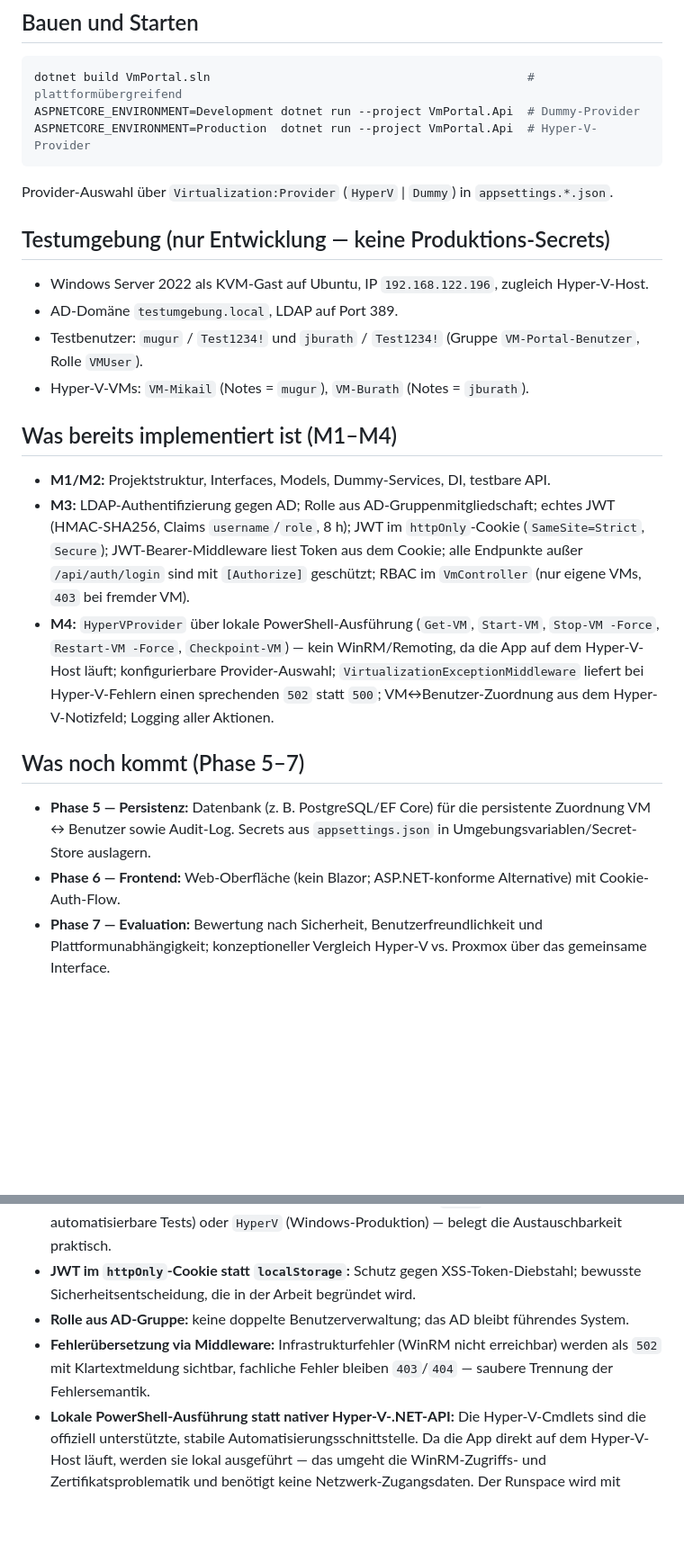
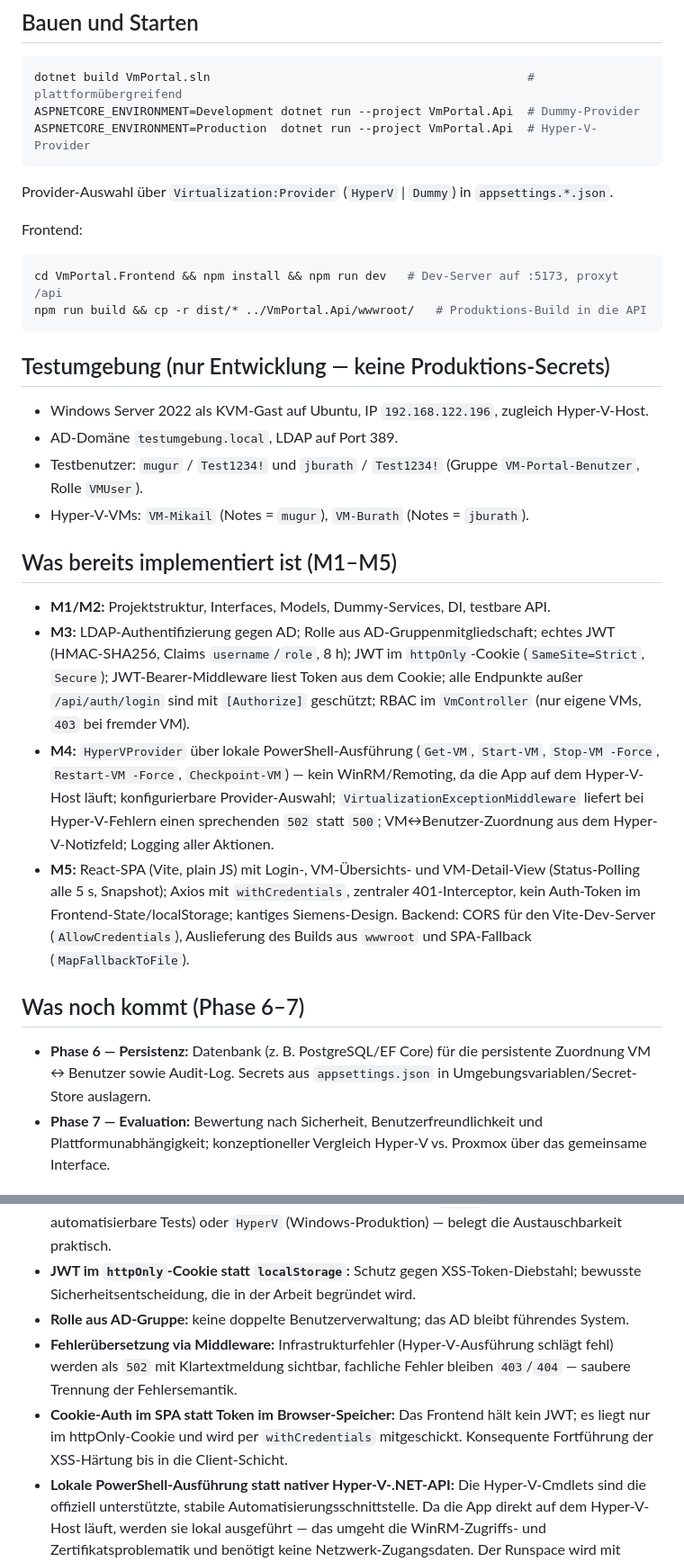
Before and after one commit to mikaildhbw/vm-portal, a Markdown page: CLAUDE.md, 2 parts joined by grey strips. Shown at 90% size. Rendered like a GitHub page; blank space fills up the shorter version.

````diff
--- a/CLAUDE.md
+++ b/CLAUDE.md
@@ -45,6 +53,12 @@ ASPNETCORE_ENVIRONMENT=Production  dotnet run --project VmPortal.Api  # Hyper-V-
 ```
 Provider-Auswahl über `Virtualization:Provider` (`HyperV` | `Dummy`) in `appsettings.*.json`.
 
+Frontend:
+```bash
+cd VmPortal.Frontend && npm install && npm run dev   # Dev-Server auf :5173, proxyt /api
+npm run build && cp -r dist/* ../VmPortal.Api/wwwroot/   # Produktions-Build in die API
+```
+
 ## Testumgebung (nur Entwicklung — keine Produktions-Secrets)
 - Windows Server 2022 als KVM-Gast auf Ubuntu, IP `192.168.122.196`, zugleich Hyper-V-Host.
 - AD-Domäne `testumgebung.local`, LDAP auf Port 389.
@@ -52,7 +66,7 @@ Provider-Auswahl über `Virtualization:Provider` (`HyperV` | `Dummy`) in `appset
   (Gruppe `VM-Portal-Benutzer`, Rolle `VMUser`).
 - Hyper-V-VMs: `VM-Mikail` (Notes = `mugur`), `VM-Burath` (Notes = `jburath`).
 
-## Was bereits implementiert ist (M1–M4)
+## Was bereits implementiert ist (M1–M5)
 - **M1/M2:** Projektstruktur, Interfaces, Models, Dummy-Services, DI, testbare API.
 - **M3:** LDAP-Authentifizierung gegen AD; Rolle aus AD-Gruppenmitgliedschaft; echtes JWT
   (HMAC-SHA256, Claims `username`/`role`, 8 h); JWT im `httpOnly`-Cookie
@@ -64,13 +78,16 @@ Provider-Auswahl über `Virtualization:Provider` (`HyperV` | `Dummy`) in `appset
   auf dem Hyper-V-Host läuft; konfigurierbare Provider-Auswahl;
   `VirtualizationExceptionMiddleware` liefert bei Hyper-V-Fehlern einen sprechenden `502`
   statt `500`; VM↔Benutzer-Zuordnung aus dem Hyper-V-Notizfeld; Logging aller Aktionen.
+- **M5:** React-SPA (Vite, plain JS) mit Login-, VM-Übersichts- und VM-Detail-View
+  (Status-Polling alle 5 s, Snapshot); Axios mit `withCredentials`, zentraler
+  401-Interceptor, kein Auth-Token im Frontend-State/localStorage; kantiges Siemens-Design.
+  Backend: CORS für den Vite-Dev-Server (`AllowCredentials`), Auslieferung des Builds aus
+  `wwwroot` und SPA-Fallback (`MapFallbackToFile`).
 
-## Was noch kommt (Phase 5–7)
-- **Phase 5 — Persistenz:** Datenbank (z. B. PostgreSQL/EF Core) für die persistente
+## Was noch kommt (Phase 6–7)
+- **Phase 6 — Persistenz:** Datenbank (z. B. PostgreSQL/EF Core) für die persistente
   Zuordnung VM ↔ Benutzer sowie Audit-Log. Secrets aus `appsettings.json` in
   Umgebungsvariablen/Secret-Store auslagern.
-- **Phase 6 — Frontend:** Web-Oberfläche (kein Blazor; ASP.NET-konforme Alternative) mit
-  Cookie-Auth-Flow.
 - **Phase 7 — Evaluation:** Bewertung nach Sicherheit, Benutzerfreundlichkeit und
   Plattformunabhängigkeit; konzeptioneller Vergleich Hyper-V vs. Proxmox über das gemeinsame
   Interface.
@@ -84,9 +101,12 @@ Provider-Auswahl über `Virtualization:Provider` (`HyperV` | `Dummy`) in `appset
 - **JWT im `httpOnly`-Cookie statt `localStorage`:** Schutz gegen XSS-Token-Diebstahl;
   bewusste Sicherheitsentscheidung, die in der Arbeit begründet wird.
 - **Rolle aus AD-Gruppe:** keine doppelte Benutzerverwaltung; das AD bleibt führendes System.
-- **Fehlerübersetzung via Middleware:** Infrastrukturfehler (WinRM nicht erreichbar) werden
-  als `502` mit Klartextmeldung sichtbar, fachliche Fehler bleiben `403`/`404` — saubere
+- **Fehlerübersetzung via Middleware:** Infrastrukturfehler (Hyper-V-Ausführung schlägt fehl)
+  werden als `502` mit Klartextmeldung sichtbar, fachliche Fehler bleiben `403`/`404` — saubere
   Trennung der Fehlersemantik.
+- **Cookie-Auth im SPA statt Token im Browser-Speicher:** Das Frontend hält kein JWT; es liegt
+  nur im httpOnly-Cookie und wird per `withCredentials` mitgeschickt. Konsequente Fortführung
+  der XSS-Härtung bis in die Client-Schicht.
 - **Lokale PowerShell-Ausführung statt nativer Hyper-V-.NET-API:** Die Hyper-V-Cmdlets sind
   die offiziell unterstützte, stabile Automatisierungsschnittstelle. Da die App direkt auf dem
   Hyper-V-Host läuft, werden sie lokal ausgeführt — das umgeht die WinRM-Zugriffs- und
````
Also changed, not shown: other parts of CLAUDE.md (+12 -4 lines), README.md (+41 -7 lines).
